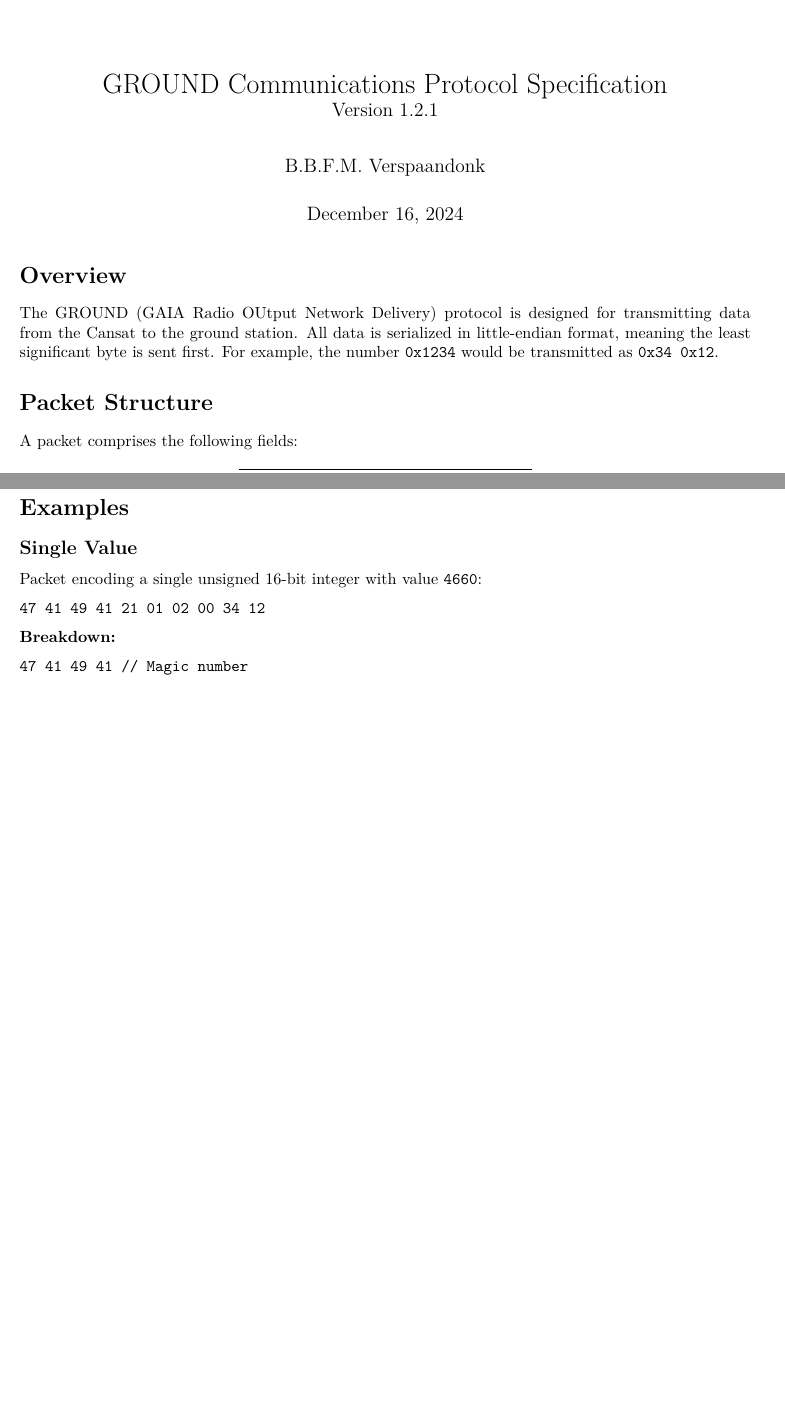
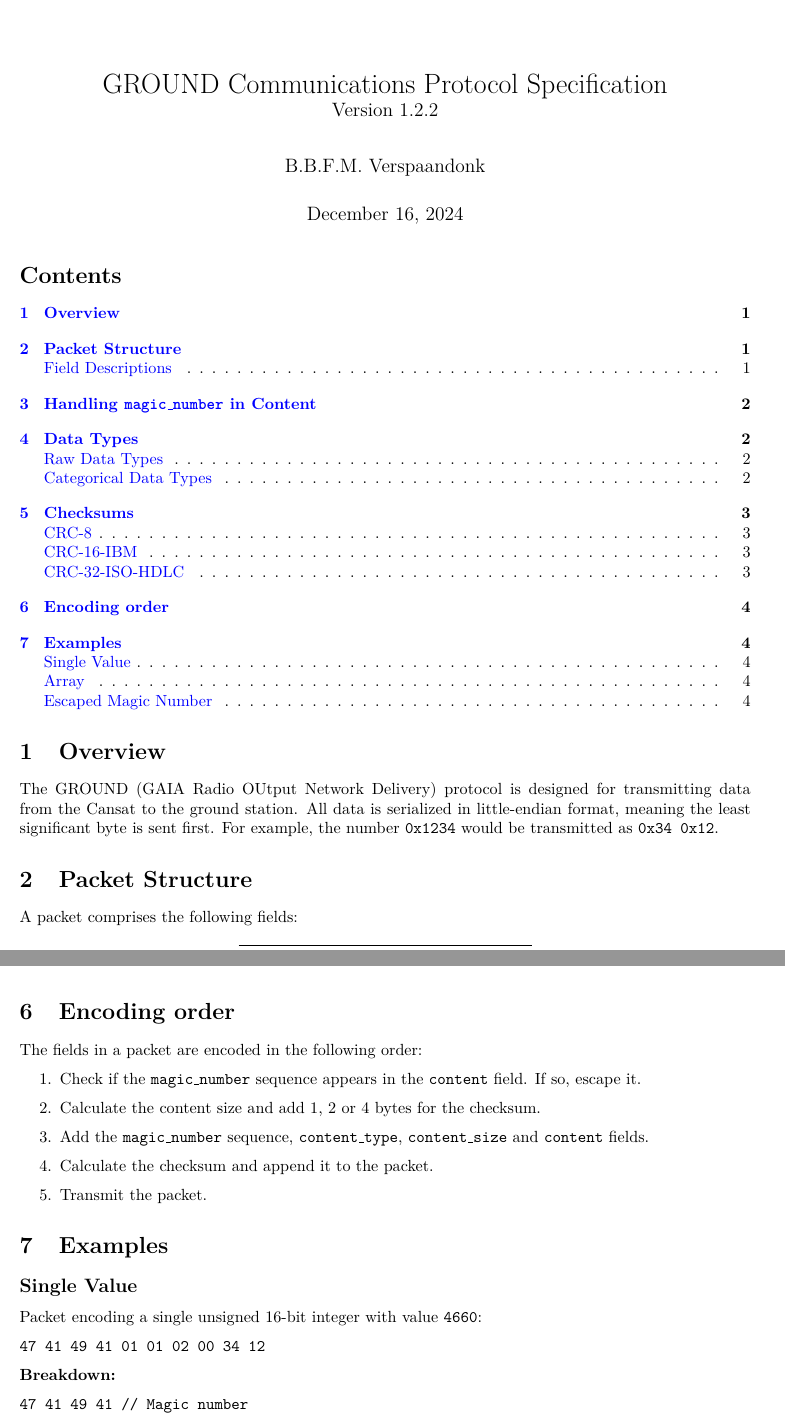
Before and after one commit to MoosMan06/CanSatGaia, a LaTeX document (Communications_protocol/commsprotocol.tex): two parts of pages 1 and 3 of 4 before the commit and two parts of pages 1 and 4 of 4 after it, joined at a grey line, cut so that both start at the same text, the shorter picture padded with empty space. Compiled offline with pdfLaTeX.

Commit message:
Update GROUND Communications Protocol to version 1.2.2, adding a TOC and a reccomended encoding order.

```diff
--- a/Communications_protocol/commsprotocol.tex
+++ b/Communications_protocol/commsprotocol.tex
@@ -5,6 +5,7 @@
 \usepackage{lmodern,longtable,booktabs,array,url,xurl,hyperref,parskip}
 \usepackage{lastpage}
 \usepackage{fancyhdr}
+\setcounter{secnumdepth}{1}
 
 \fancypagestyle{plain}{
 	\fancyhf{}
@@ -18,7 +19,7 @@
 %\hypersetup{hidelinks}
 \hypersetup{colorlinks=true, linkcolor=blue, urlcolor=blue}
 
-\title{GROUND Communications Protocol Specification\\ \large Version 1.2.1}
+\title{GROUND Communications Protocol Specification\\ \large Version 1.2.2}
 \date{\today}
 \author{B.B.F.M. Verspaandonk}
 
@@ -26,10 +27,12 @@
 
 \maketitle
 
-\section*{Overview}
+\tableofcontents
+
+\section{Overview}
 The GROUND (GAIA Radio OUtput Network Delivery) protocol is designed for transmitting data from the Cansat to the ground station. All data is serialized in little-endian format, meaning the least significant byte is sent first. For example, the number \texttt{0x1234} would be transmitted as \texttt{0x34 0x12}.
 
-\section*{Packet Structure}
+\section{Packet Structure}
 A packet comprises the following fields:
 \begin{longtable}{@{}lll@{}}
 \toprule
@@ -157,11 +160,21 @@ The following fields are used for calculating the CRC-32-ISO-HDLC checksum:
   \item Reverse output: \texttt{true}
 \end{itemize}
 
-\section*{Examples}
-\subsection*{Single Value}
+\section{Encoding order}
+The fields in a packet are encoded in the following order:
+\begin{enumerate}
+  \item Check if the \texttt{magic\_number} sequence appears in the \texttt{content} field. If so, escape it.
+  \item Calculate the content size and add 1, 2 or 4 bytes for the checksum.
+  \item Add the \texttt{magic\_number} sequence, \texttt{content\_type}, \texttt{content\_size} and \texttt{content} fields.
+  \item Calculate the checksum and append it to the packet.
+  \item Transmit the packet.
+\end{enumerate}
+
+\section{Examples}
+\subsection{Single Value}
 Packet encoding a single unsigned 16-bit integer with value \texttt{4660}:
 \begin{verbatim}
-47 41 49 41 21 01 02 00 34 12
+47 41 49 41 01 01 02 00 34 12
 \end{verbatim}
 \textbf{Breakdown:}
 \begin{verbatim}
```
Also changed, not shown: Communications_protocol/commsprotocol.pdf, Communications_protocol/commsprotocol.tex (22 more changed lines).
